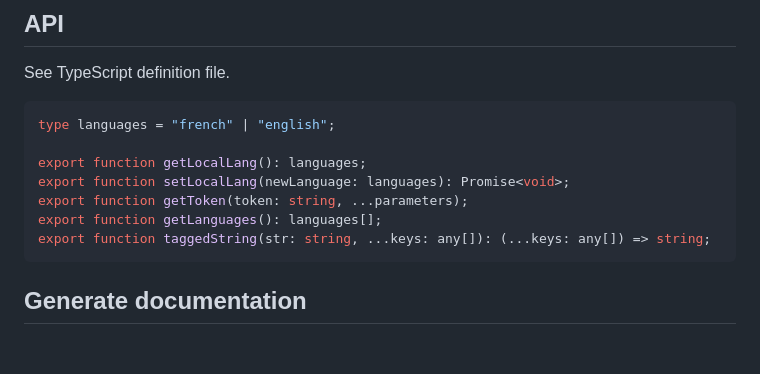
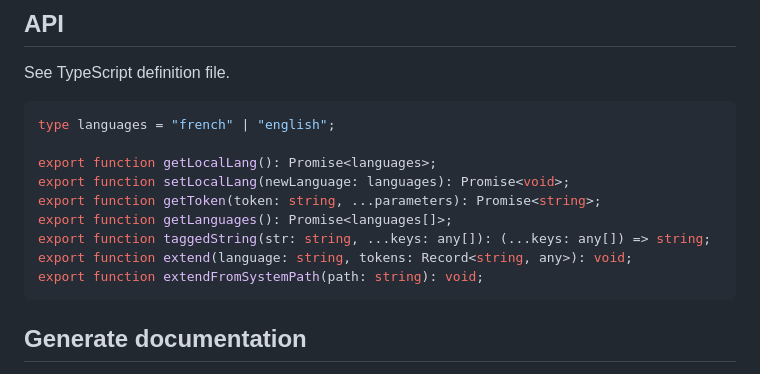
Before and after one commit to NodeSecure/i18n, a Markdown page: README.md, the part around the change. Rendered like a GitHub page; blank space fills up the shorter version.

Commit message:
Added all missing functions and added api example for extend and extendFromSystemPath to readme.md

````diff
--- a/README.md
+++ b/README.md
@@ -47,11 +47,13 @@ See TypeScript definition file.
 ```ts
 type languages = "french" | "english";
 
-export function getLocalLang(): languages;
+export function getLocalLang(): Promise<languages>;
 export function setLocalLang(newLanguage: languages): Promise<void>;
-export function getToken(token: string, ...parameters);
-export function getLanguages(): languages[];
+export function getToken(token: string, ...parameters): Promise<string>;
+export function getLanguages(): Promise<languages[]>;
 export function taggedString(str: string, ...keys: any[]): (...keys: any[]) => string;
+export function extend(language: string, tokens: Record<string, any>): void;
+export function extendFromSystemPath(path: string): void;
 ```
 
 ## Generate documentation
````
